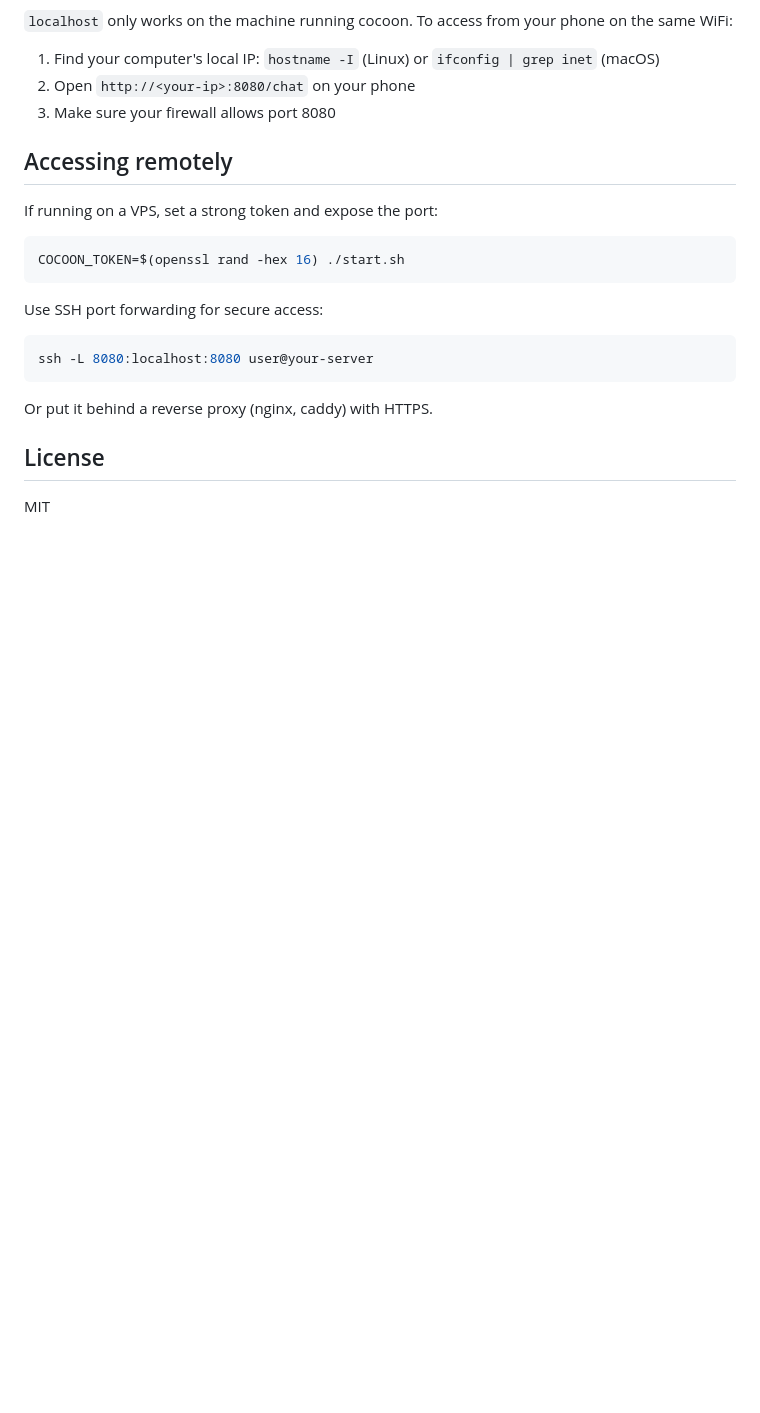
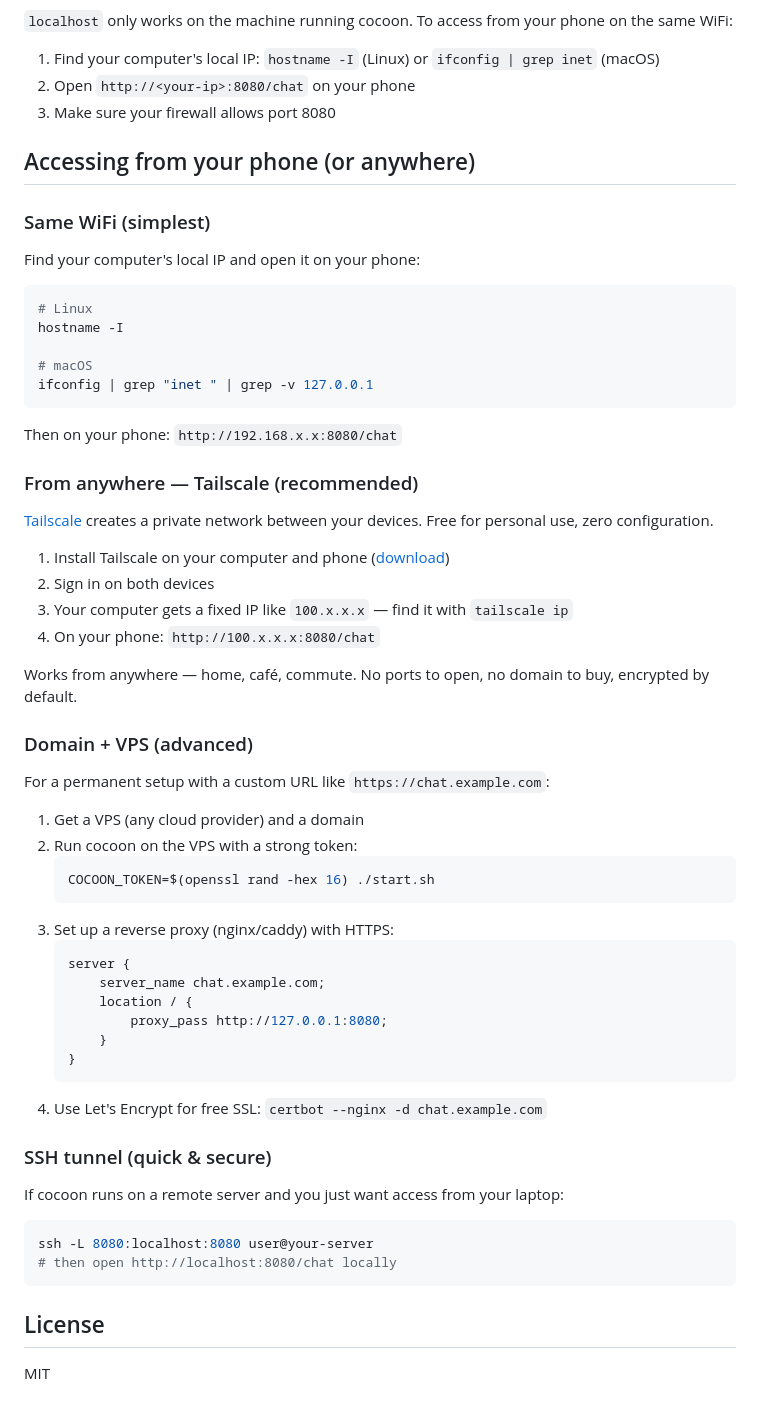
Before and after one commit to verta2026/cocoon, a Markdown page: README.md, the part around the change. Drawn GitHub-style; blank space fills up the shorter version.

Commit message:
docs: add remote access guide (Tailscale, domain, SSH tunnel)
Three-tier remote access instructions sorted by difficulty:
same WiFi, Tailscale (recommended), domain+VPS, SSH tunnel.

Co-Authored-By: Claude Opus 4.6 <noreply@anthropic.com>

````diff
--- a/README.md
+++ b/README.md
@@ -153,21 +153,61 @@ python3 -m venv .venv && source .venv/bin/activate && pip install -r requirement
 2. Open `http://<your-ip>:8080/chat` on your phone
 3. Make sure your firewall allows port 8080
 
-## Accessing remotely
+## Accessing from your phone (or anywhere)
 
-If running on a VPS, set a strong token and expose the port:
+### Same WiFi (simplest)
+
+Find your computer's local IP and open it on your phone:
 
 ```bash
-COCOON_TOKEN=$(openssl rand -hex 16) ./start.sh
+# Linux
+hostname -I
+
+# macOS
+ifconfig | grep "inet " | grep -v 127.0.0.1
 ```
 
-Use SSH port forwarding for secure access:
+Then on your phone: `http://192.168.x.x:8080/chat`
+
+### From anywhere — Tailscale (recommended)
+
+[Tailscale](https://tailscale.com/) creates a private network between your devices. Free for personal use, zero configuration.
+
+1. Install Tailscale on your computer and phone ([download](https://tailscale.com/download))
+2. Sign in on both devices
+3. Your computer gets a fixed IP like `100.x.x.x` — find it with `tailscale ip`
+4. On your phone: `http://100.x.x.x:8080/chat`
+
+Works from anywhere — home, café, commute. No ports to open, no domain to buy, encrypted by default.
+
+### Domain + VPS (advanced)
+
+For a permanent setup with a custom URL like `https://chat.example.com`:
+
+1. Get a VPS (any cloud provider) and a domain
+2. Run cocoon on the VPS with a strong token:
+   ```bash
+   COCOON_TOKEN=$(openssl rand -hex 16) ./start.sh
+   ```
+3. Set up a reverse proxy (nginx/caddy) with HTTPS:
+   ```nginx
+   server {
+       server_name chat.example.com;
+       location / {
+           proxy_pass http://127.0.0.1:8080;
+       }
+   }
+   ```
+4. Use Let's Encrypt for free SSL: `certbot --nginx -d chat.example.com`
+
+### SSH tunnel (quick & secure)
+
+If cocoon runs on a remote server and you just want access from your laptop:
 
 ```bash
 ssh -L 8080:localhost:8080 user@your-server
+# then open http://localhost:8080/chat locally
 ```
-
-Or put it behind a reverse proxy (nginx, caddy) with HTTPS.
 
 ## License
 
````
